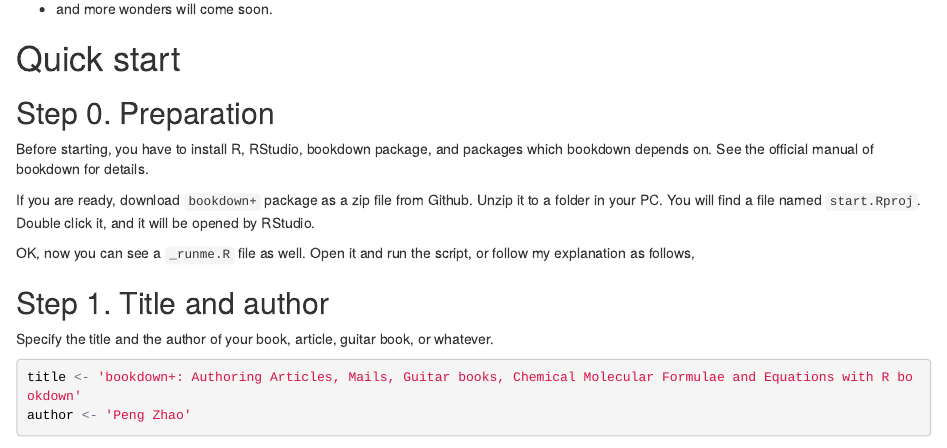
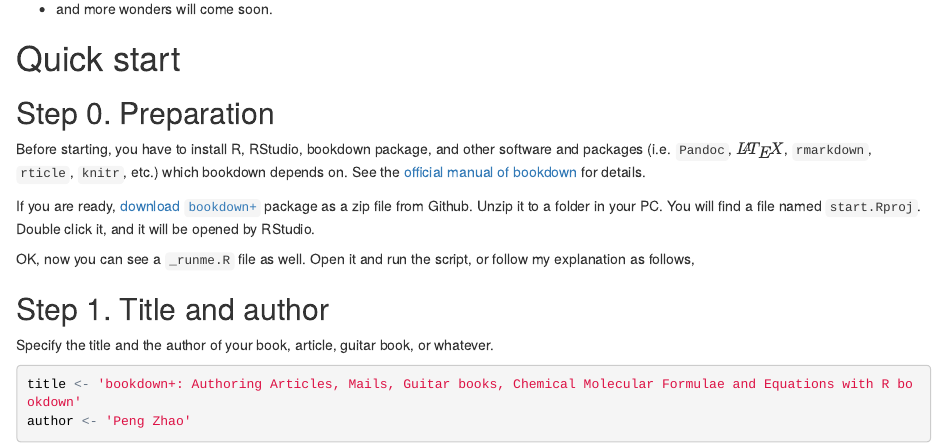
Before and after one commit to highlando/bookdown-plus, an R Markdown document (_readme.Rmd): the page in a window 1100 px wide, from 5020 px down. The pictures show the output file _readme.html that the author committed with the source, opened offline.

Commit message:
+ links in readme.md

```diff
--- a/_readme.Rmd
+++ b/_readme.Rmd
@@ -53,9 +53,9 @@
 
 ## Step 0. Preparation
 
-Before starting, you have to install R, RStudio, bookdown package, and packages which bookdown depends on. See the official manual of bookdown for details.
+Before starting, you have to install R, RStudio, bookdown package, and other software and packages (i.e. `Pandoc`, \(\LaTeX\), `rmarkdown`, `rticle`, `knitr`, etc.) which bookdown depends on. See the [official manual of bookdown](https://bookdown.org/yihui/bookdown/) for details.
 
-If you are ready, download `bookdown+` package as a zip file from Github. Unzip it to a folder in your PC. You will find a file named `start.Rproj`. Double click it, and it will be opened by RStudio.
+If you are ready, [download `bookdown+`](https://github.com/dapengde/bookdown-plus/archive/master.zip) package as a zip file from Github. Unzip it to a folder in your PC. You will find a file named `start.Rproj`. Double click it, and it will be opened by RStudio.
 
 OK, now you can see a `_runme.R` file as well. Open it and run the script, or follow my explanation as follows,
 
```
Also changed, not shown: _readme.html, readme.md, _readme.Rmd (2 more changed lines), 1 other file.
